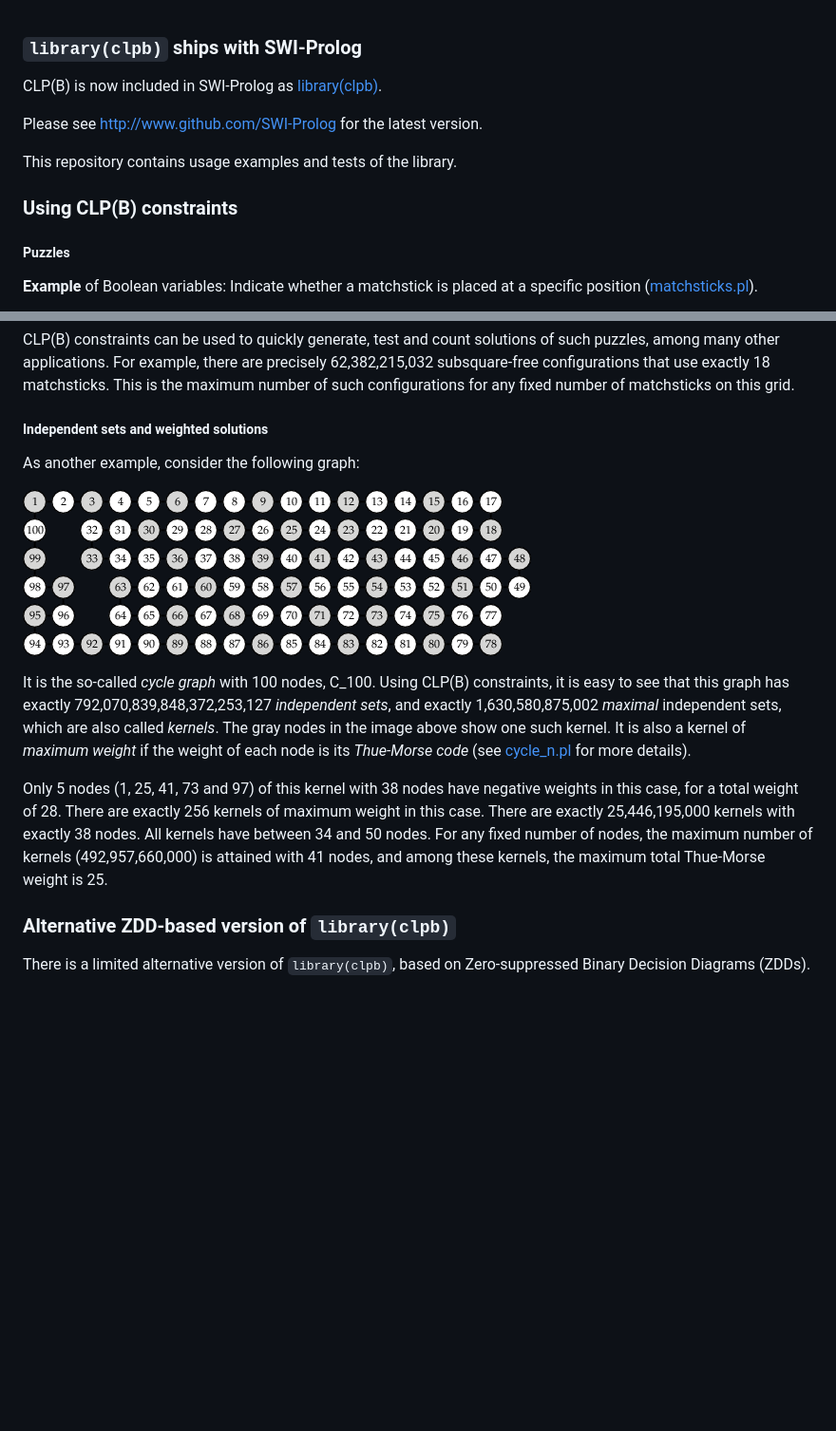
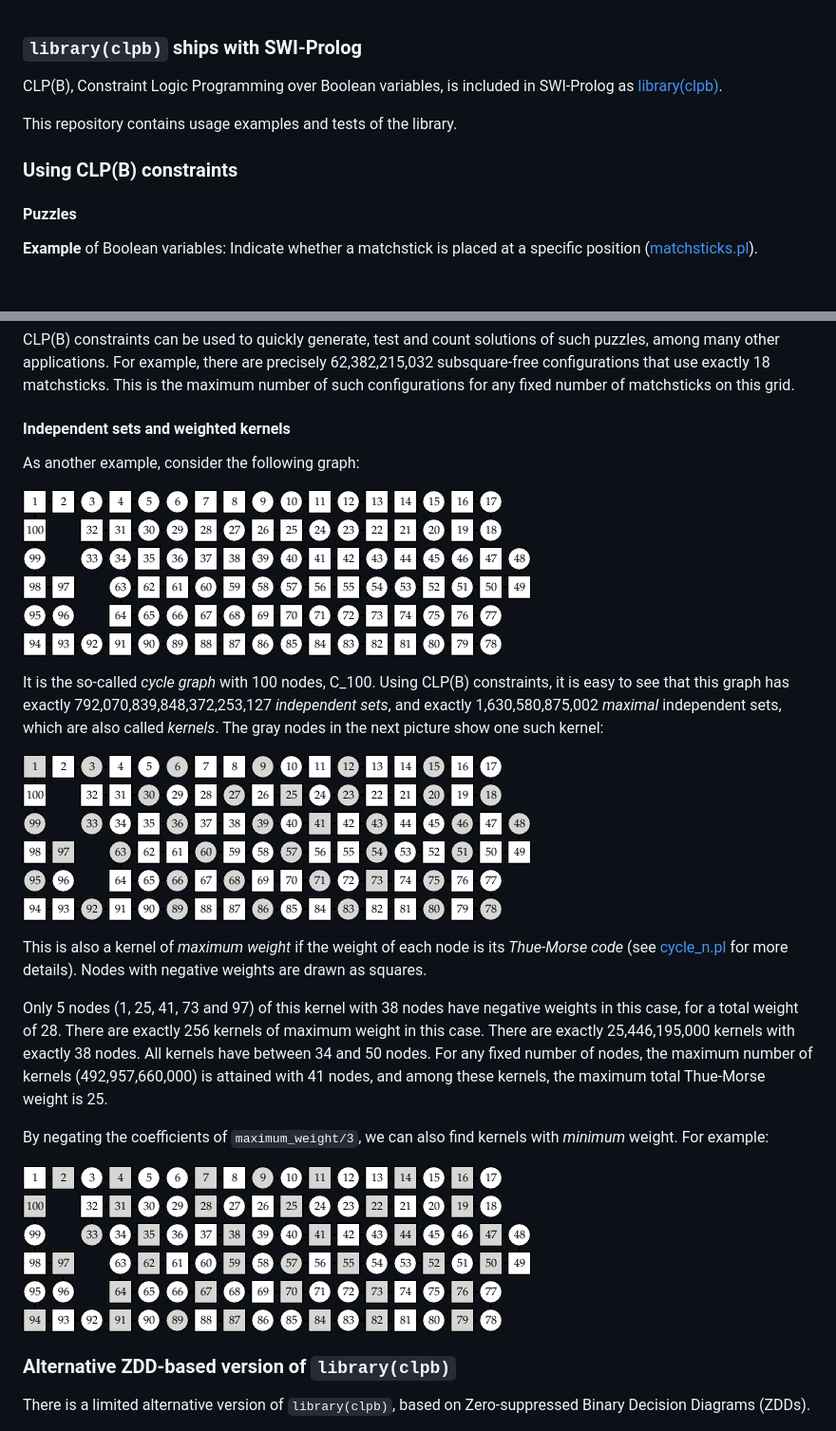
Before and after one commit to triska/clpb, a Markdown page: README.md, 2 parts joined by grey strips. Shown at 95% size. Rendered like a GitHub page; pictures changed too: cycle100.png (added), cycle100_maximum.png (added), cycle100_minimum.png (added); blank space fills up the shorter version.

Commit message:
ENHANCED: Show weights of nodes in the graph.

```diff
--- a/README.md
+++ b/README.md
@@ -1,15 +1,14 @@
 ### `library(clpb)` ships with SWI-Prolog
 
-CLP(B) is now included in SWI-Prolog as
+CLP(B), Constraint Logic Programming over Boolean variables, is
+included in SWI-Prolog as
 [library(clpb)](http://www.swi-prolog.org/man/clpb.html).
-
-Please see http://www.github.com/SWI-Prolog for the latest version.
 
 This repository contains usage examples and tests of the library.
 
 ### Using CLP(B) constraints
 
-##### Puzzles
+#### Puzzles
 
 **Example** of Boolean variables: Indicate whether a matchstick is
 placed at a specific position ([matchsticks.pl](matchsticks.pl)).
@@ -34,19 +33,23 @@ there are precisely 62,382,215,032 subsquare-free configurations that
 use exactly 18 matchsticks. This is the maximum number of such
 configurations for any fixed number of matchsticks on this grid.
 
-##### Independent sets and weighted solutions
+#### Independent sets and weighted kernels
 
 As another example, consider the following graph:
 
-![Maximal independent set of C_100](cyclegraph.png)
+![Cycle graph with 100 nodes, C_100](cycle100.png)
 
 It is the so-called _cycle graph_ with 100 nodes, C_100. Using CLP(B)
 constraints, it is easy to see that this graph has exactly
 792,070,839,848,372,253,127 _independent sets_, and exactly
 1,630,580,875,002 _maximal_ independent sets, which are also called
-_kernels_. The gray nodes in the image above show one such kernel. It
-is also a kernel of _maximum weight_ if the weight of each node is its
-_Thue-Morse code_ (see [cycle_n.pl](cycle_n.pl) for more details).
+_kernels_. The gray nodes in the next picture show one such kernel:
+
+![Maximal independent set of C_100](cycle100_maximum.png)
+
+This is also a kernel of _maximum weight_ if the weight of each node
+is its _Thue-Morse code_ (see [cycle_n.pl](cycle_n.pl) for more
+details). Nodes with negative weights are drawn as squares.
 
 Only 5 nodes (1, 25, 41, 73 and 97) of this kernel with 38 nodes have
 negative weights in this case, for a total weight of 28. There are
@@ -56,6 +59,11 @@ exactly 256 kernels of maximum weight in this case. There are exactly
 kernels (492,957,660,000) is attained with 41 nodes, and among these
 kernels, the maximum total Thue-Morse weight is 25.
 
+By negating the coefficients of `maximum_weight/3`, we can also find
+kernels with _minimum_ weight. For example:
+
+![Kernel of C_100 with minimum weight](cycle100_minimum.png)
+
 ### Alternative ZDD-based version of `library(clpb)`
 
 There is a limited alternative version of `library(clpb)`, based on
```
